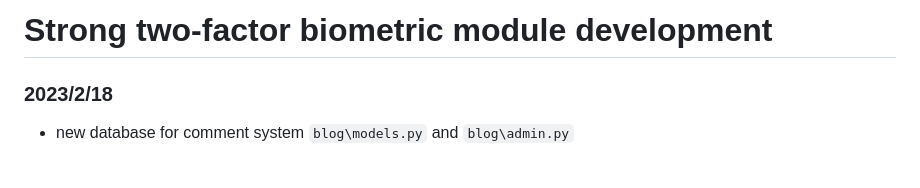
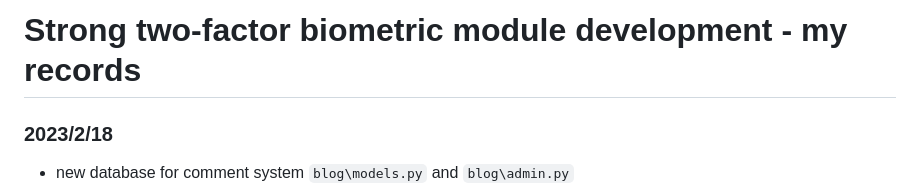
Before and after one commit to wutingting0829/myTFA, a Markdown page: README.md, the part around the change. Rendered like a GitHub page; blank space fills up the shorter version.

```diff
--- a/README.md
+++ b/README.md
@@ -1,4 +1,4 @@
-# Strong two-factor biometric module development
+# Strong two-factor biometric module development - my records
 
 ### 2023/2/18
 * new database for comment system `blog\models.py` and `blog\admin.py`
```
